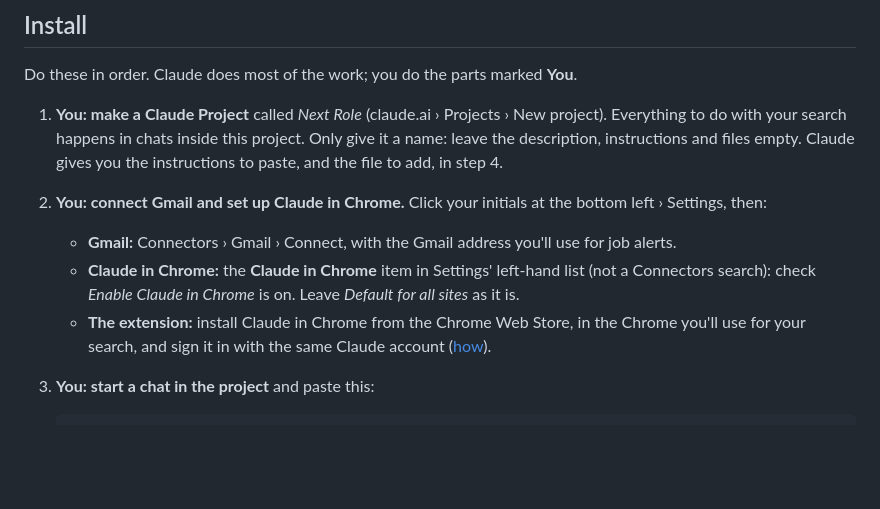
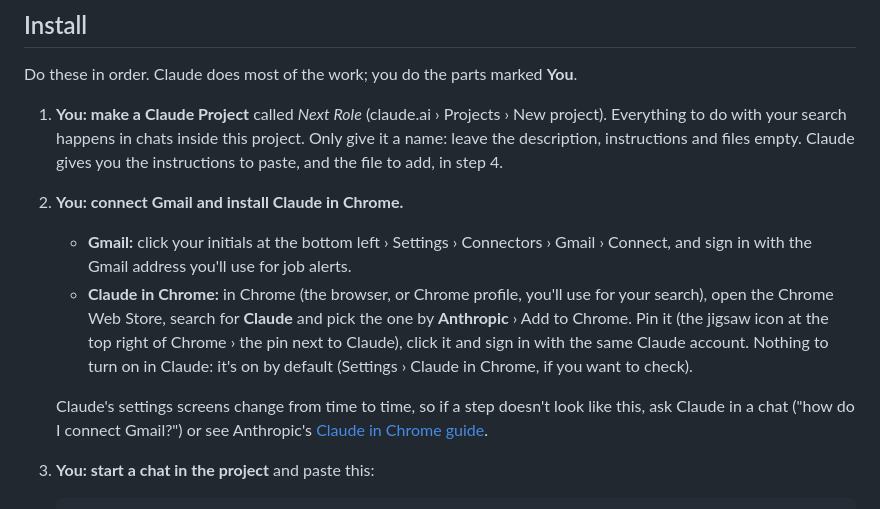
Before and after one commit to stephenpollock79/next-role, a Markdown page: INSTALL.md, the part around the change. Drawn GitHub-style; blank space fills up the shorter version.

Commit message:
Install step 2: our own steps for the extension; settings may change
Co-Authored-By: Claude Opus 5.5 <noreply@anthropic.com>
Claude-Session: https://claude.ai/code/session_01KiTyAdzqBULUn9QPAd8uBY

````diff
--- a/INSTALL.md
+++ b/INSTALL.md
@@ -26,13 +26,17 @@ Do these in order. Claude does most of the work; you do the parts marked **You**
 1. **You: make a Claude Project** called *Next Role* (claude.ai › Projects › New project). Everything to do with
    your search happens in chats inside this project. Only give it a name: leave the description, instructions and
    files empty. Claude gives you the instructions to paste, and the file to add, in step 4.
-2. **You: connect Gmail and set up Claude in Chrome.** Click your initials at the bottom left › Settings, then:
-   - **Gmail:** Connectors › Gmail › Connect, with the Gmail address you'll use for job alerts.
-   - **Claude in Chrome:** the **Claude in Chrome** item in Settings' left-hand list (not a Connectors search): check
-     *Enable Claude in Chrome* is on. Leave *Default for all sites* as it is.
-   - **The extension:** install Claude in Chrome from the Chrome Web Store, in the Chrome you'll use for your search,
-     and sign it in with the same Claude account
-     ([how](https://support.claude.com/en/articles/12012173-get-started-with-claude-in-chrome)).
+2. **You: connect Gmail and install Claude in Chrome.**
+   - **Gmail:** click your initials at the bottom left › Settings › Connectors › Gmail › Connect, and sign in with
+     the Gmail address you'll use for job alerts.
+   - **Claude in Chrome:** in Chrome (the browser, or Chrome profile, you'll use for your search), open the Chrome
+     Web Store, search for **Claude** and pick the one by **Anthropic** › Add to Chrome. Pin it (the jigsaw icon at
+     the top right of Chrome › the pin next to Claude), click it and sign in with the same Claude account.
+     Nothing to turn on in Claude: it's on by default (Settings › Claude in Chrome, if you want to check).
+
+   Claude's settings screens change from time to time, so if a step doesn't look like this, ask Claude in a chat
+   ("how do I connect Gmail?") or see Anthropic's
+   [Claude in Chrome guide](https://support.claude.com/en/articles/12012173-get-started-with-claude-in-chrome).
 3. **You: start a chat in the project** and paste this:
 
    ```
````
